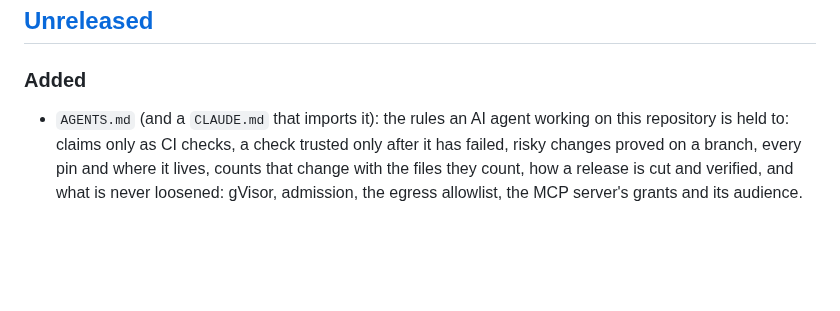
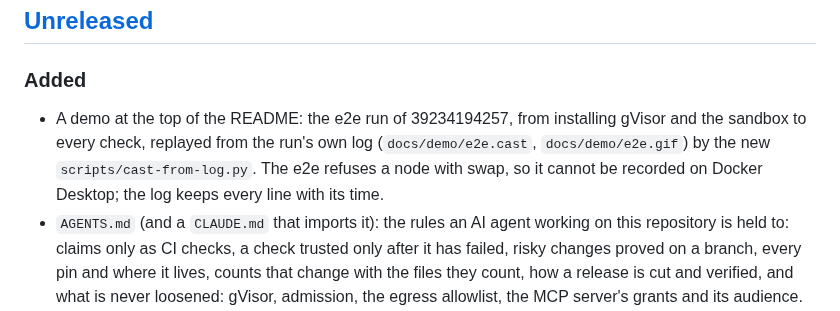
Before and after one commit to heyvaldemar/kubernetes-ai-agent-sandbox, a Markdown page: CHANGELOG.md, the part around the change. Rendered like a GitHub page; blank space fills up the shorter version.

```diff
--- a/CHANGELOG.md
+++ b/CHANGELOG.md
@@ -6,6 +6,7 @@ All notable changes to this project are documented here. The format follows [Kee
 
 ### Added
 
+- A demo at the top of the README: the e2e run of 39234194257, from installing gVisor and the sandbox to every check, replayed from the run's own log (`docs/demo/e2e.cast`, `docs/demo/e2e.gif`) by the new `scripts/cast-from-log.py`. The e2e refuses a node with swap, so it cannot be recorded on Docker Desktop; the log keeps every line with its time.
 - `AGENTS.md` (and a `CLAUDE.md` that imports it): the rules an AI agent working on this repository is held to: claims only as CI checks, a check trusted only after it has failed, risky changes proved on a branch, every pin and where it lives, counts that change with the files they count, how a release is cut and verified, and what is never loosened: gVisor, admission, the egress allowlist, the MCP server's grants and its audience.
 - A weekly check of every pin against upstream: `scripts/check-freshness.py`, run by the verify workflow on its schedule and by hand. It compares the charts the scripts install with their repository's index, every image pinned by digest with what its tag resolves to now, the tools in `tools.lock` with their newest releases, gVisor with its newest release, and the CI images. Dependabot here watched the workflows' actions and nothing else, so a chart, an image or a tool could fall behind without a sound.
 
```
Also changed, not shown: README.md (+4 -0 lines), docs/demo/e2e.gif (added), 2 other files.
